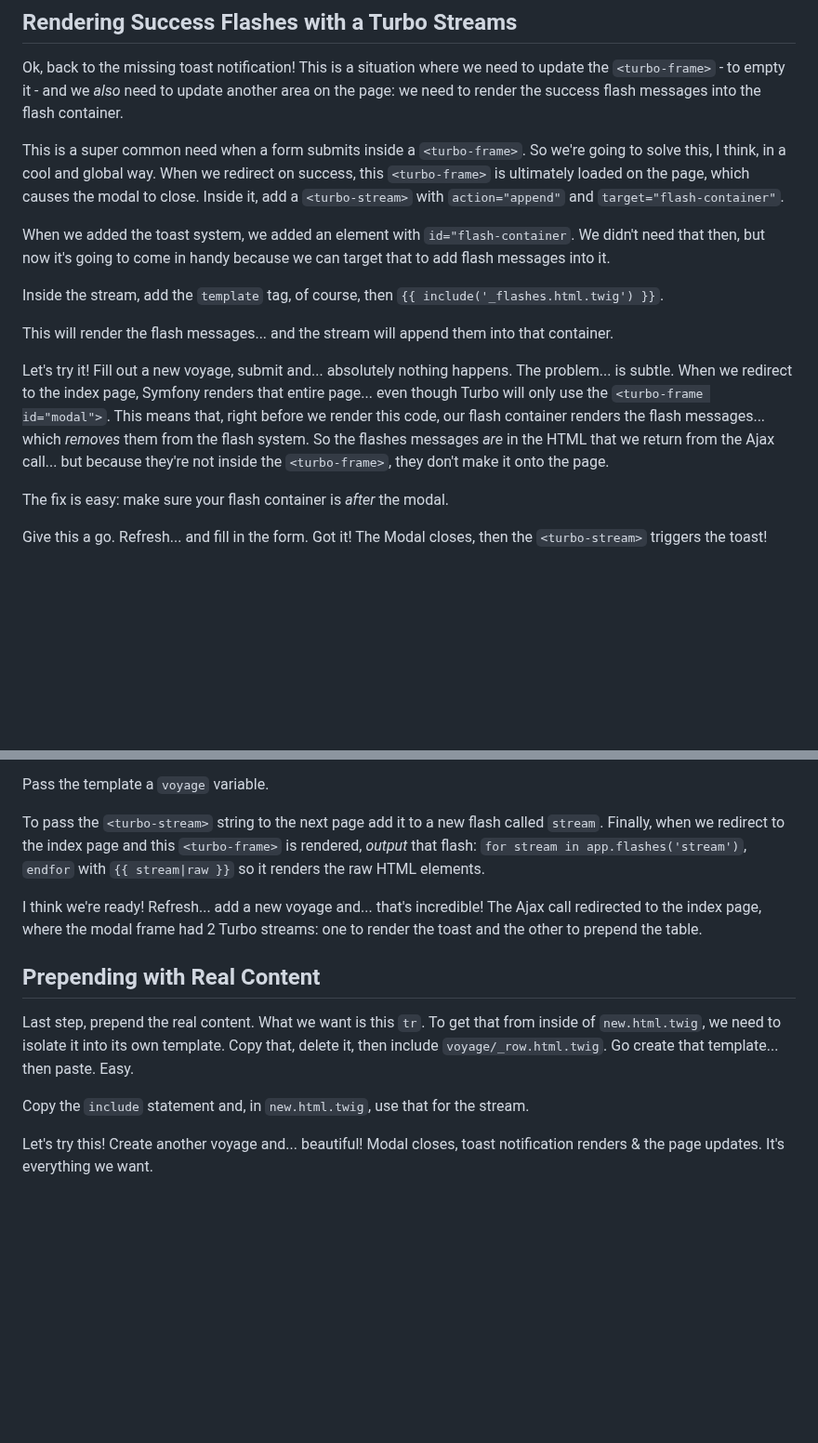
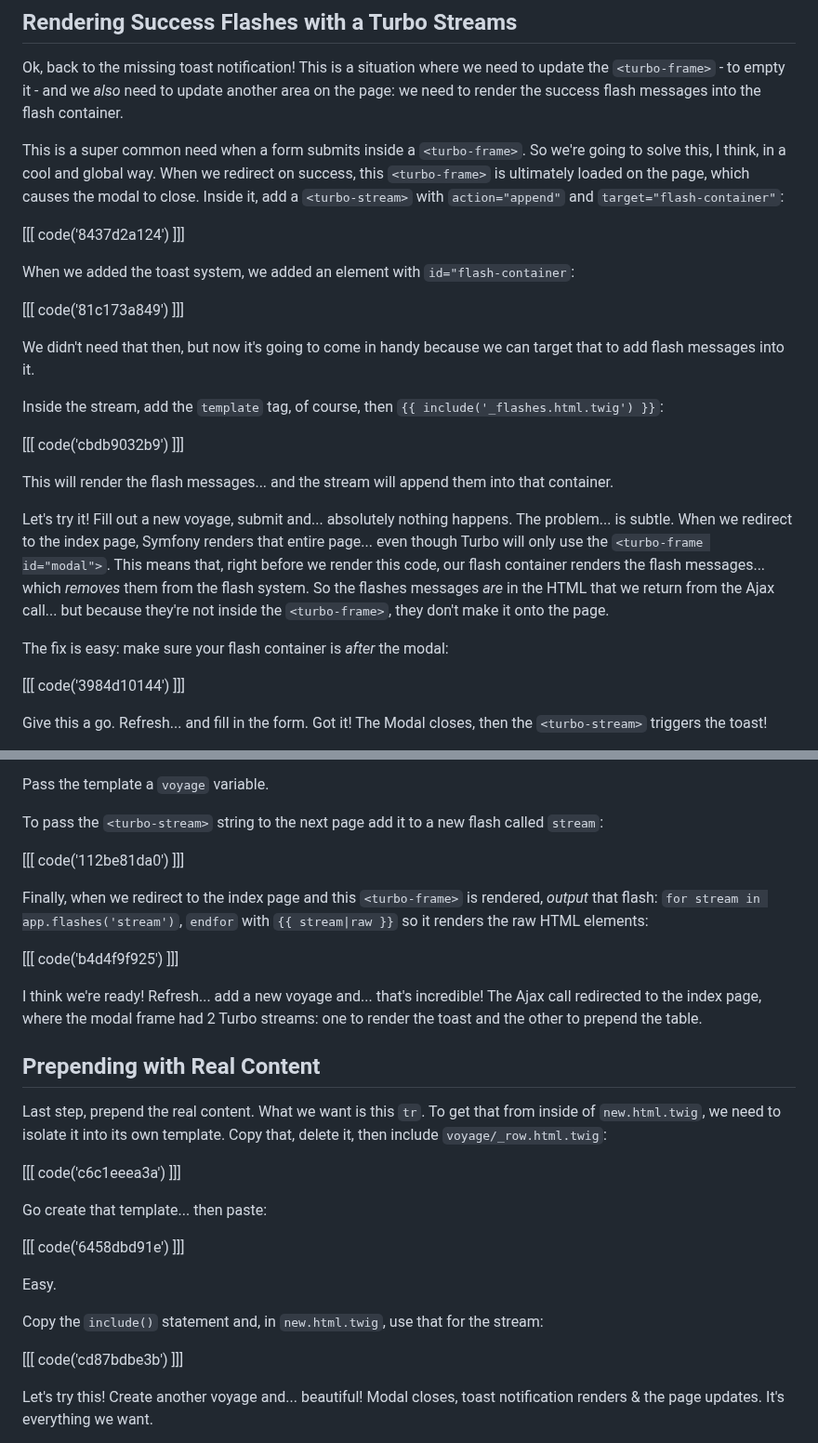
Before and after one commit to SymfonyCasts/30-days-last, a Markdown page: sfcasts/modal-success.md, 2 parts joined by grey strips. Shown at 93% size. Rendered like a GitHub page; blank space fills up the shorter version.

Commit message:
Add code blocks to the modal-success.md

```diff
--- a/sfcasts/modal-success.md
+++ b/sfcasts/modal-success.md
@@ -36,14 +36,21 @@ This is a super common need when a form submits inside a `<turbo-frame>`. So we'
 going to solve this, I think, in a cool and global way. When we redirect on success,
 this `<turbo-frame>` is ultimately loaded on the page, which causes the modal to
 close. Inside it, add a `<turbo-stream>` with `action="append"` and
-`target="flash-container"`.
+`target="flash-container"`:
 
-When we added the toast system, we added an element with
-`id="flash-container`. We didn't need that then, but now it's going to come in handy
-because we can target that to add flash messages into it.
+[[[ code('8437d2a124') ]]]
+
+When we added the toast system, we added an element with `id="flash-container`:
+
+[[[ code('81c173a849') ]]]
+
+We didn't need that then, but now it's going to come in handy because we can
+target that to add flash messages into it.
 
 Inside the stream, add the `template` tag, of course, then
-`{{ include('_flashes.html.twig') }}`.
+`{{ include('_flashes.html.twig') }}`:
+
+[[[ code('cbdb9032b9') ]]]
 
 This will render the flash messages... and the stream will append them into that
 container.
@@ -56,7 +63,9 @@ flash messages... which *removes* them from the flash system. So the flashes
 messages *are* in the HTML that we return from the Ajax call... but because they're
 not inside the `<turbo-frame>`, they don't make it onto the page.
 
-The fix is easy: make sure your flash container is *after* the modal.
+The fix is easy: make sure your flash container is *after* the modal:
+
+[[[ code('3984d10144') ]]]
 
 Give this a go. Refresh... and fill in the form. Got it! The Modal closes, then
 the `<turbo-stream>` triggers the toast!
@@ -110,9 +123,15 @@ Better.
 Pass the template a `voyage` variable.
 
 To pass the `<turbo-stream>` string to the next page add it to a new flash called
-`stream`. Finally, when we redirect to the index page and this `<turbo-frame>` is
+`stream`:
+
+[[[ code('112be81da0') ]]]
+
+Finally, when we redirect to the index page and this `<turbo-frame>` is
 rendered, *output* that flash: `for stream in app.flashes('stream')`, `endfor`
-with `{{ stream|raw }}` so it renders the raw HTML elements.
+with `{{ stream|raw }}` so it renders the raw HTML elements:
+
+[[[ code('b4d4f9f925') ]]]
 
 I think we're ready! Refresh... add a new voyage and... that's incredible!
 The Ajax call redirected to the index page, where the modal frame had 2 Turbo
@@ -122,10 +141,19 @@ streams: one to render the toast and the other to prepend the table.
 
 Last step, prepend the real content. What we want is this `tr`. To get that
 from inside of `new.html.twig`, we need to isolate it into its own template. Copy
-that, delete it, then include `voyage/_row.html.twig`. Go create that template...
-then paste. Easy.
+that, delete it, then include `voyage/_row.html.twig`:
 
-Copy the `include` statement and, in `new.html.twig`, use that for the stream.
+[[[ code('c6c1eeea3a') ]]]
+
+Go create that template... then paste:
+
+[[[ code('6458dbd91e') ]]]
+
+Easy.
+
+Copy the `include()` statement and, in `new.html.twig`, use that for the stream:
+
+[[[ code('cd87bdbe3b') ]]]
 
 Let's try this! Create another voyage and... beautiful! Modal closes, toast notification
 renders & the page updates. It's everything we want.
```
Also changed, not shown: other parts of sfcasts/modal-success.md (+6 -2 lines).
